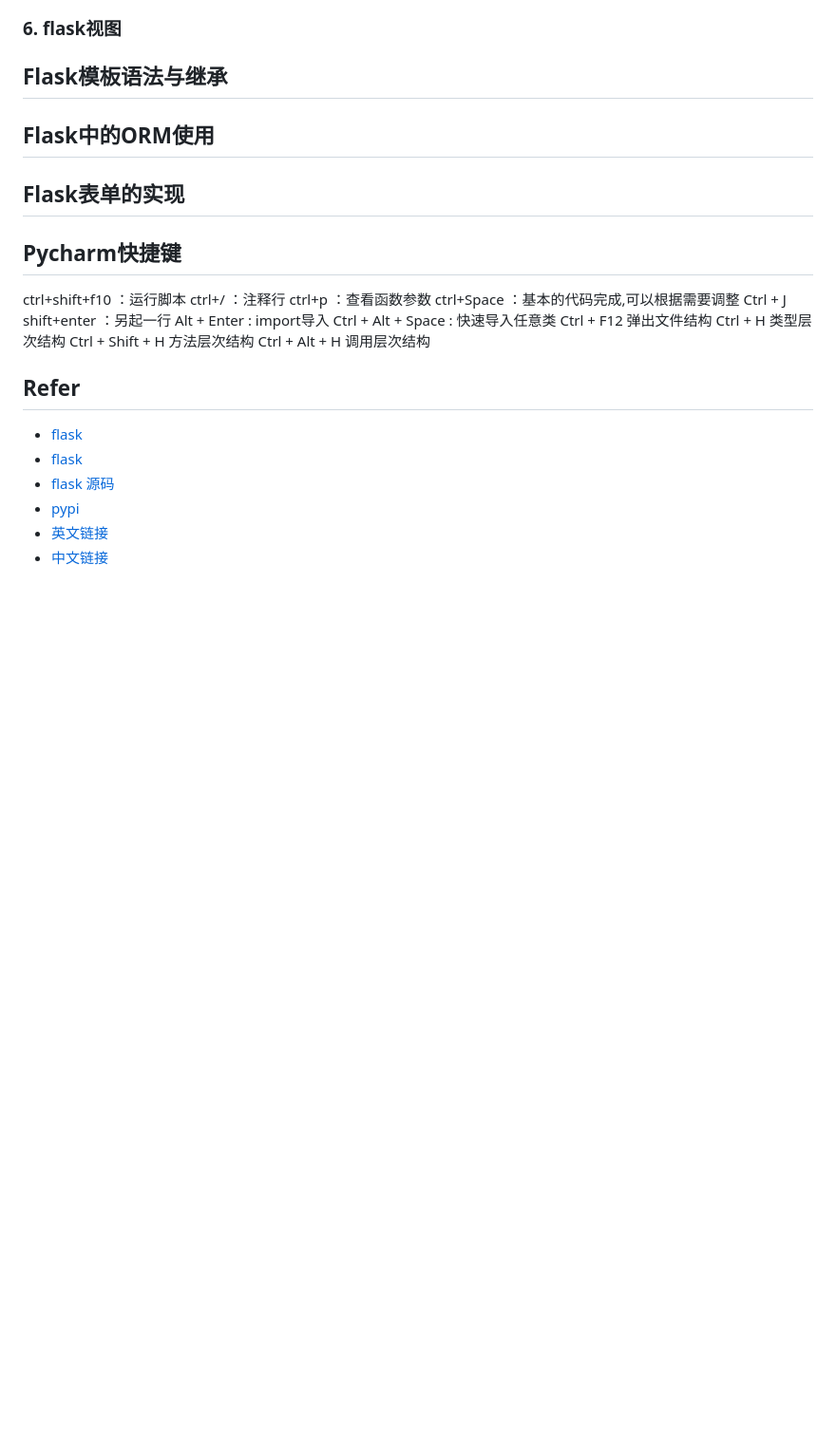
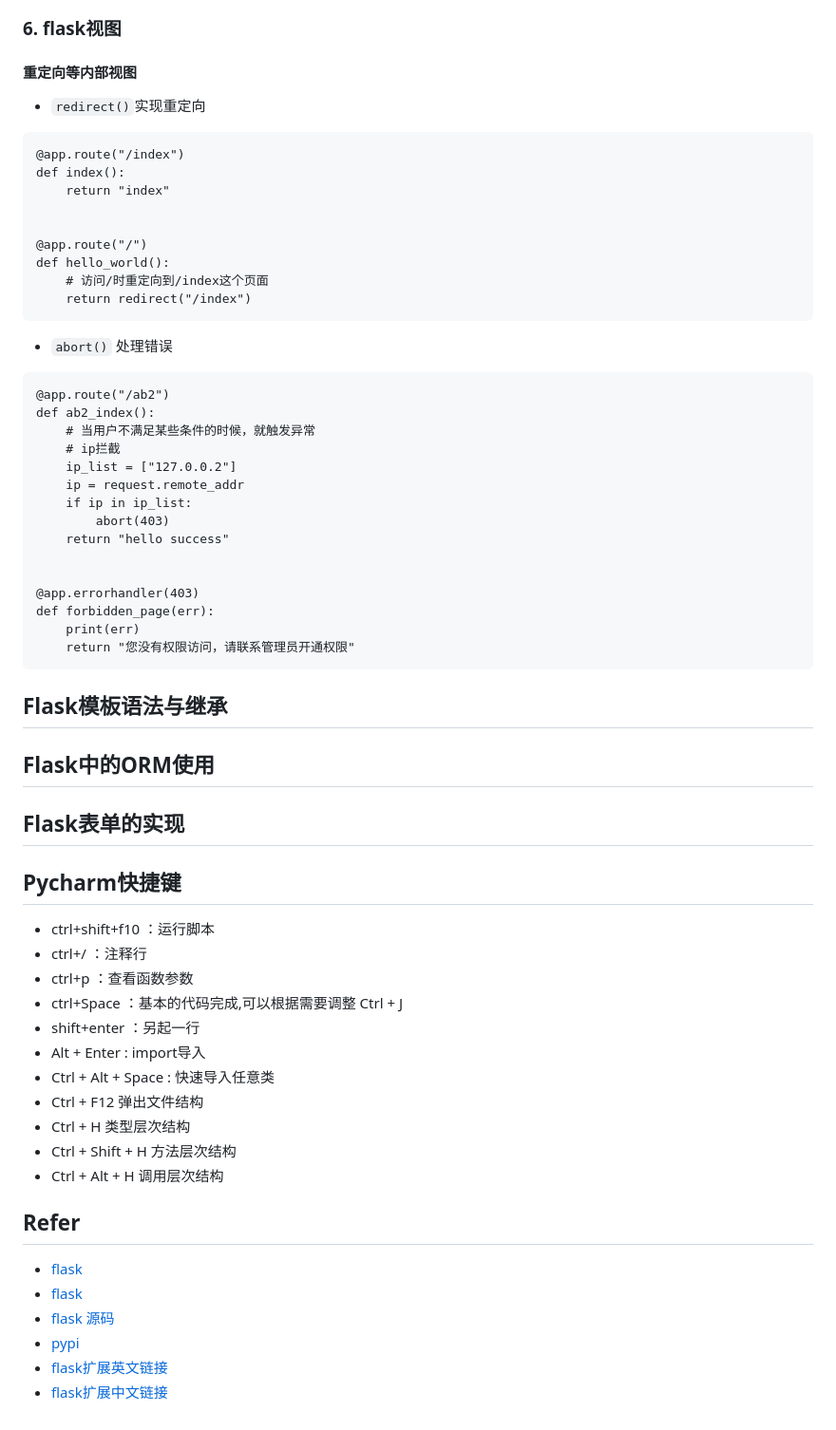
Before and after one commit to obligate/python-im, a Markdown page: im-flask/readme.md, the part around the change printed below. Shown: that part at 95% size. GitHub-like rendering; blank space fills up the shorter version.

````diff
--- a/im-flask/readme.md
+++ b/im-flask/readme.md
@@ -206,25 +248,56 @@ def list_user_opt(page=1):
 ### 6. flask视图
+#### 重定向等内部视图
++ `redirect()`实现重定向
+```
+@app.route("/index")
+def index():
+    return "index"
+
+
+@app.route("/")
+def hello_world():
+    # 访问/时重定向到/index这个页面
+    return redirect("/index")
+```
++ `abort()` 处理错误
+```
+@app.route("/ab2")
+def ab2_index():
+    # 当用户不满足某些条件的时候，就触发异常
+    # ip拦截
+    ip_list = ["127.0.0.2"]
+    ip = request.remote_addr
+    if ip in ip_list:
+        abort(403)
+    return "hello success"
+
+
+@app.errorhandler(403)
+def forbidden_page(err):
+    print(err)
+    return "您没有权限访问，请联系管理员开通权限"
+```
 
 ## Flask模板语法与继承
 ## Flask中的ORM使用
 ## Flask表单的实现
 
 ## Pycharm快捷键
-ctrl+shift+f10 ：运行脚本
-ctrl+/ ：注释行
-ctrl+p ：查看函数参数
-ctrl+Space ：基本的代码完成,可以根据需要调整 Ctrl + J
-shift+enter ：另起一行
-Alt + Enter : import导入
-Ctrl + Alt + Space : 快速导入任意类
-Ctrl + F12       弹出文件结构
-Ctrl + H          类型层次结构
-Ctrl + Shift + H   方法层次结构
-Ctrl + Alt + H     调用层次结构
++ ctrl+shift+f10 ：运行脚本
++ ctrl+/ ：注释行
++ ctrl+p ：查看函数参数
++ ctrl+Space ：基本的代码完成,可以根据需要调整 Ctrl + J
++ shift+enter ：另起一行
++ Alt + Enter : import导入
++ Ctrl + Alt + Space : 快速导入任意类
++ Ctrl + F12       弹出文件结构
++ Ctrl + H          类型层次结构
++ Ctrl + Shift + H   方法层次结构
++ Ctrl + Alt + H     调用层次结构
 ## Refer
 + [flask](https://flask.palletsprojects.com/en/2.2.x/)
 + [flask](https://dormousehole.readthedocs.io/en/latest/quickstart.html)
 + [flask 源码](https://github.com/pallets/flask)
 + [pypi](https://pypi.org/)
-+ [英文链接](https://flask.palletsprojects.com/en/1.1.x/extensiondev/)
-+ [中文链接](https://dormousehole.readthedocs.io/en/latest/extensiondev.html#extension-dev)
++ [flask扩展英文链接](https://flask.palletsprojects.com/en/1.1.x/extensiondev/)
++ [flask扩展中文链接](https://dormousehole.readthedocs.io/en/latest/extensiondev.html#extension-dev)
````
Also changed, not shown: other parts of im-flask/readme.md (+43 -1 lines), im-flask/img/005.png (added), 3 other files.
